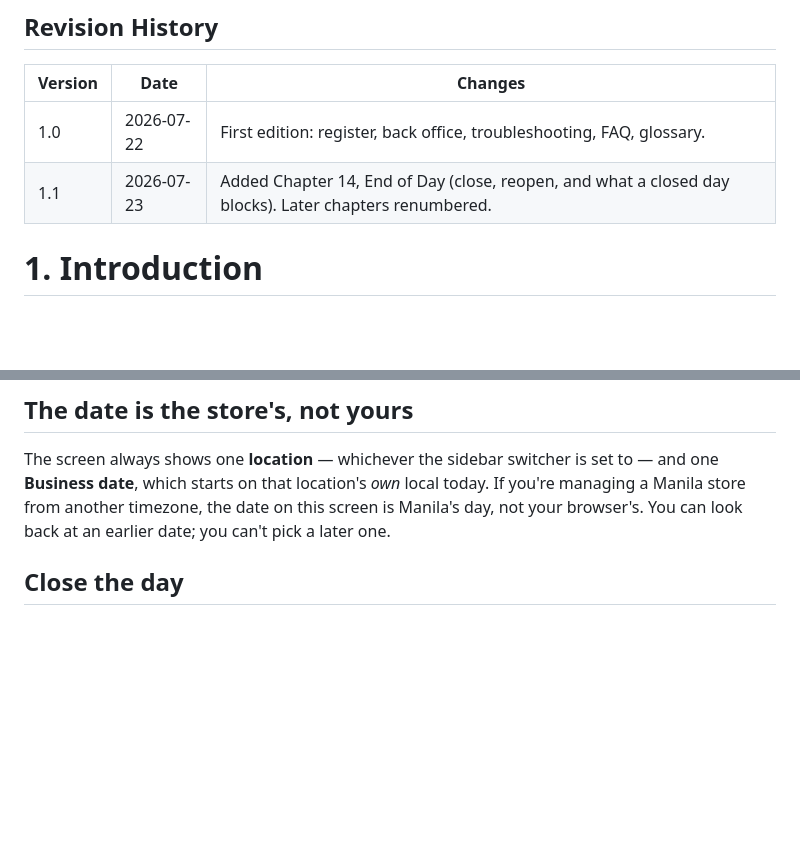
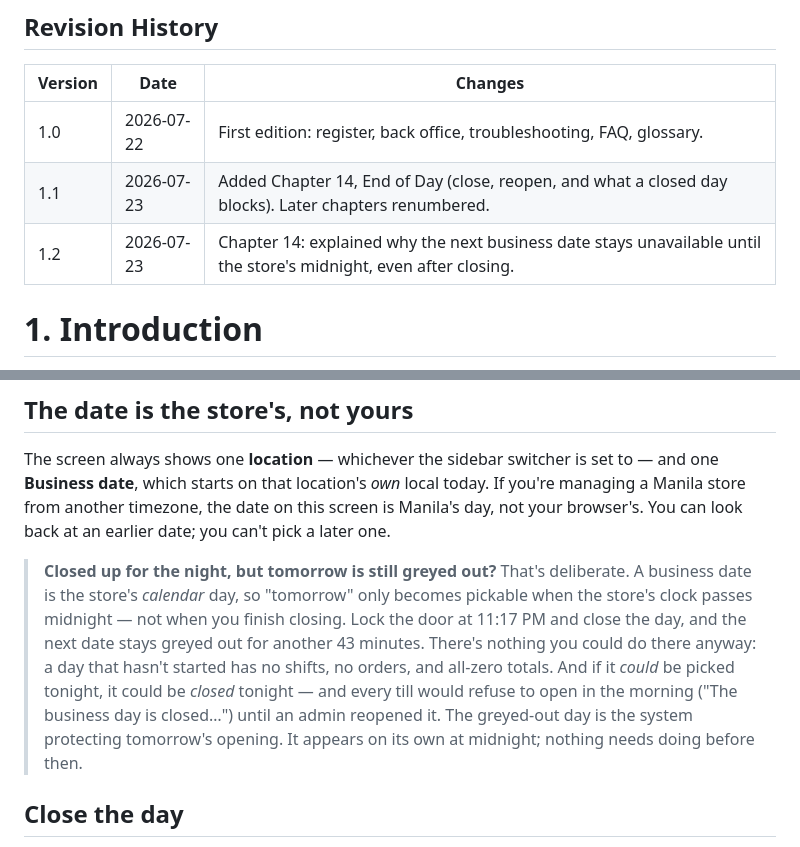
Before and after one commit to KenPrz/pos, a Markdown page: docs/user-manual/user-manual.md, 2 parts joined by grey strips. GitHub-like rendering; blank space fills up the shorter version.

Commit message:
docs: explain why the next business date stays disabled until the store's midnight (#22)

```diff
--- a/docs/user-manual/user-manual.md
+++ b/docs/user-manual/user-manual.md
@@ -9,6 +9,7 @@ operator who installs the system. Covers the register and the back office.
 | --- | --- | --- |
 | 1.0 | 2026-07-22 | First edition: register, back office, troubleshooting, FAQ, glossary. |
 | 1.1 | 2026-07-23 | Added Chapter 14, End of Day (close, reopen, and what a closed day blocks). Later chapters renumbered. |
+| 1.2 | 2026-07-23 | Chapter 14: explained why the next business date stays unavailable until the store's midnight, even after closing. |
 
 # 1. Introduction
 
@@ -913,6 +914,18 @@ local today. If you're managing a Manila store from another timezone, the
 date on this screen is Manila's day, not your browser's. You can look back at
 an earlier date; you can't pick a later one.
 
+> **Closed up for the night, but tomorrow is still greyed out?** That's
+> deliberate. A business date is the store's *calendar* day, so "tomorrow"
+> only becomes pickable when the store's clock passes midnight — not when you
+> finish closing. Lock the door at 11:17 PM and close the day, and the next
+> date stays greyed out for another 43 minutes. There's nothing you could do
+> there anyway: a day that hasn't started has no shifts, no orders, and
+> all-zero totals. And if it *could* be picked tonight, it could be *closed*
+> tonight — and every till would refuse to open in the morning ("The business
+> day is closed…") until an admin reopened it. The greyed-out day is the
+> system protecting tomorrow's opening. It appears on its own at midnight;
+> nothing needs doing before then.
+
 ## Close the day
 
 1. **End of Day** → confirm the **Business date** is the day you mean.
```
Also changed, not shown: docs/manual/03-manager-guide.md (+7 -0 lines).
